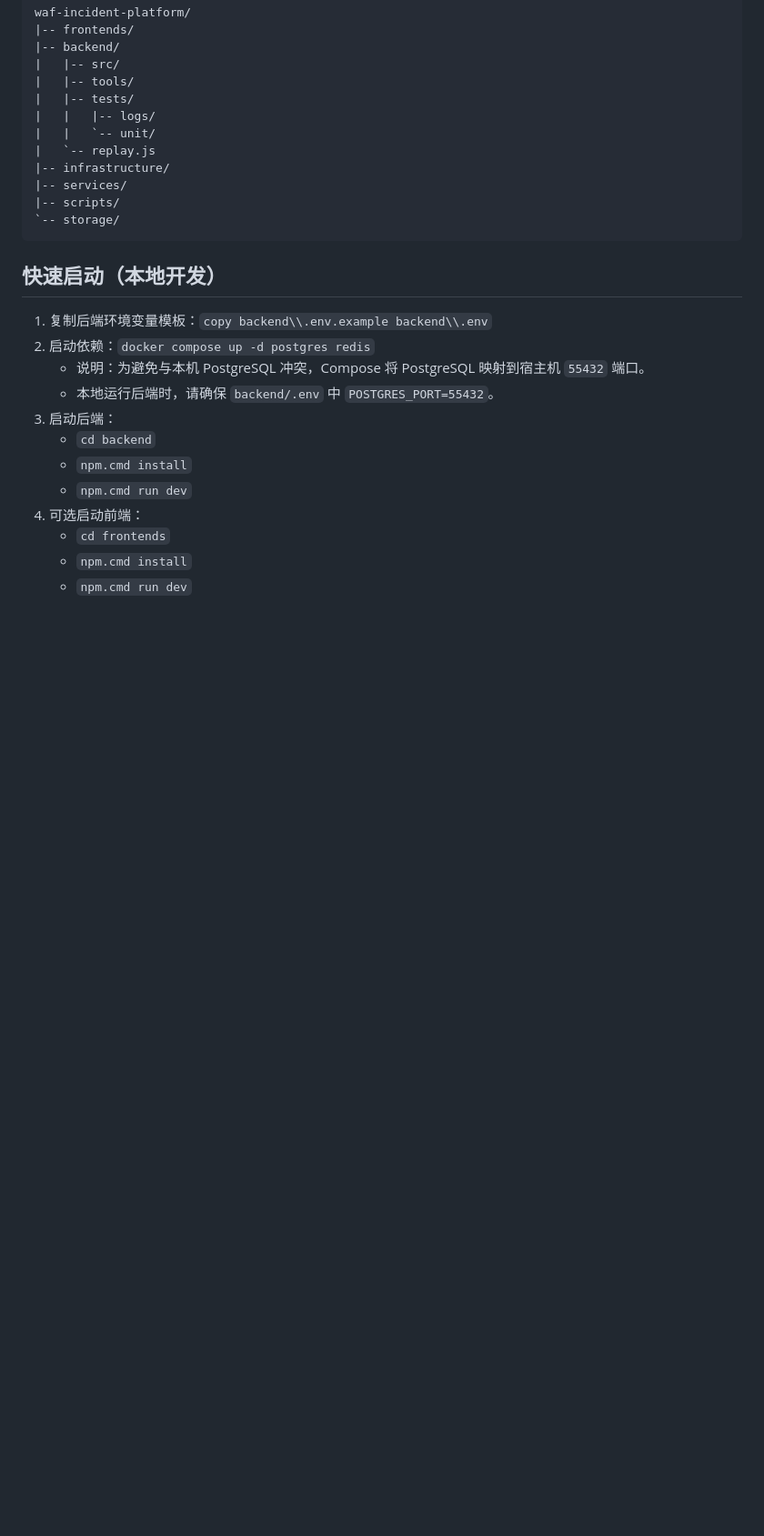
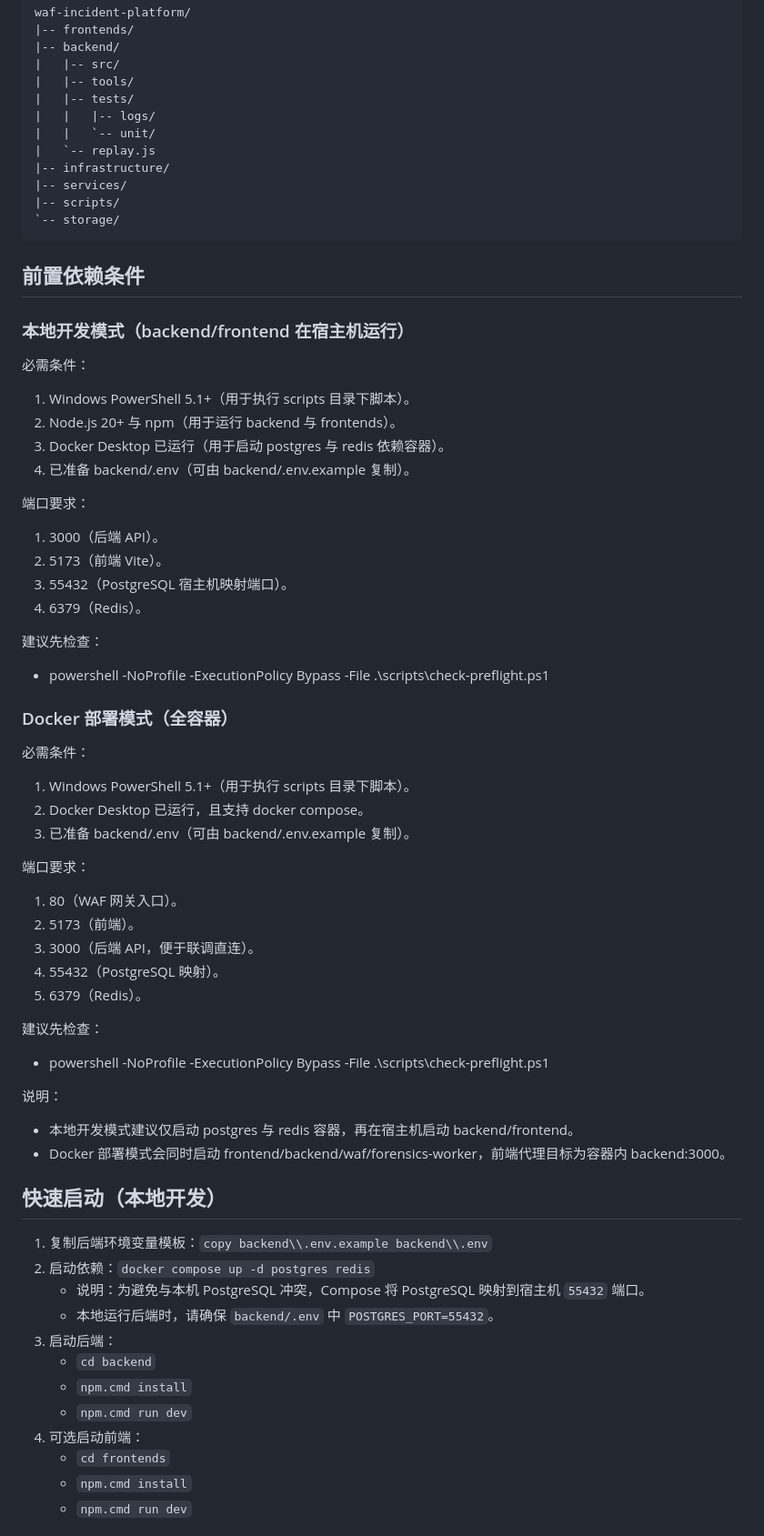
Before and after one commit to proffitteoy/waf-incident-platform, a Markdown page: README.md, the part around the change. Shown at 91% size. GitHub-like rendering; blank space fills up the shorter version.

Commit message:
docs:更新启动文档说明

````diff
--- a/README.md
+++ b/README.md
@@ -43,6 +43,53 @@ waf-incident-platform/
 |-- scripts/
 `-- storage/
 ```
+
+## 前置依赖条件
+
+### 本地开发模式（backend/frontend 在宿主机运行）
+
+必需条件：
+
+1. Windows PowerShell 5.1+（用于执行 scripts 目录下脚本）。
+2. Node.js 20+ 与 npm（用于运行 backend 与 frontends）。
+3. Docker Desktop 已运行（用于启动 postgres 与 redis 依赖容器）。
+4. 已准备 backend/.env（可由 backend/.env.example 复制）。
+
+端口要求：
+
+1. 3000（后端 API）。
+2. 5173（前端 Vite）。
+3. 55432（PostgreSQL 宿主机映射端口）。
+4. 6379（Redis）。
+
+建议先检查：
+
+- powershell -NoProfile -ExecutionPolicy Bypass -File .\\scripts\\check-preflight.ps1
+
+### Docker 部署模式（全容器）
+
+必需条件：
+
+1. Windows PowerShell 5.1+（用于执行 scripts 目录下脚本）。
+2. Docker Desktop 已运行，且支持 docker compose。
+3. 已准备 backend/.env（可由 backend/.env.example 复制）。
+
+端口要求：
+
+1. 80（WAF 网关入口）。
+2. 5173（前端）。
+3. 3000（后端 API，便于联调直连）。
+4. 55432（PostgreSQL 映射）。
+5. 6379（Redis）。
+
+建议先检查：
+
+- powershell -NoProfile -ExecutionPolicy Bypass -File .\\scripts\\check-preflight.ps1
+
+说明：
+
+- 本地开发模式建议仅启动 postgres 与 redis 容器，再在宿主机启动 backend/frontend。
+- Docker 部署模式会同时启动 frontend/backend/waf/forensics-worker，前端代理目标为容器内 backend:3000。
 
 ## 快速启动（本地开发）
 
````
